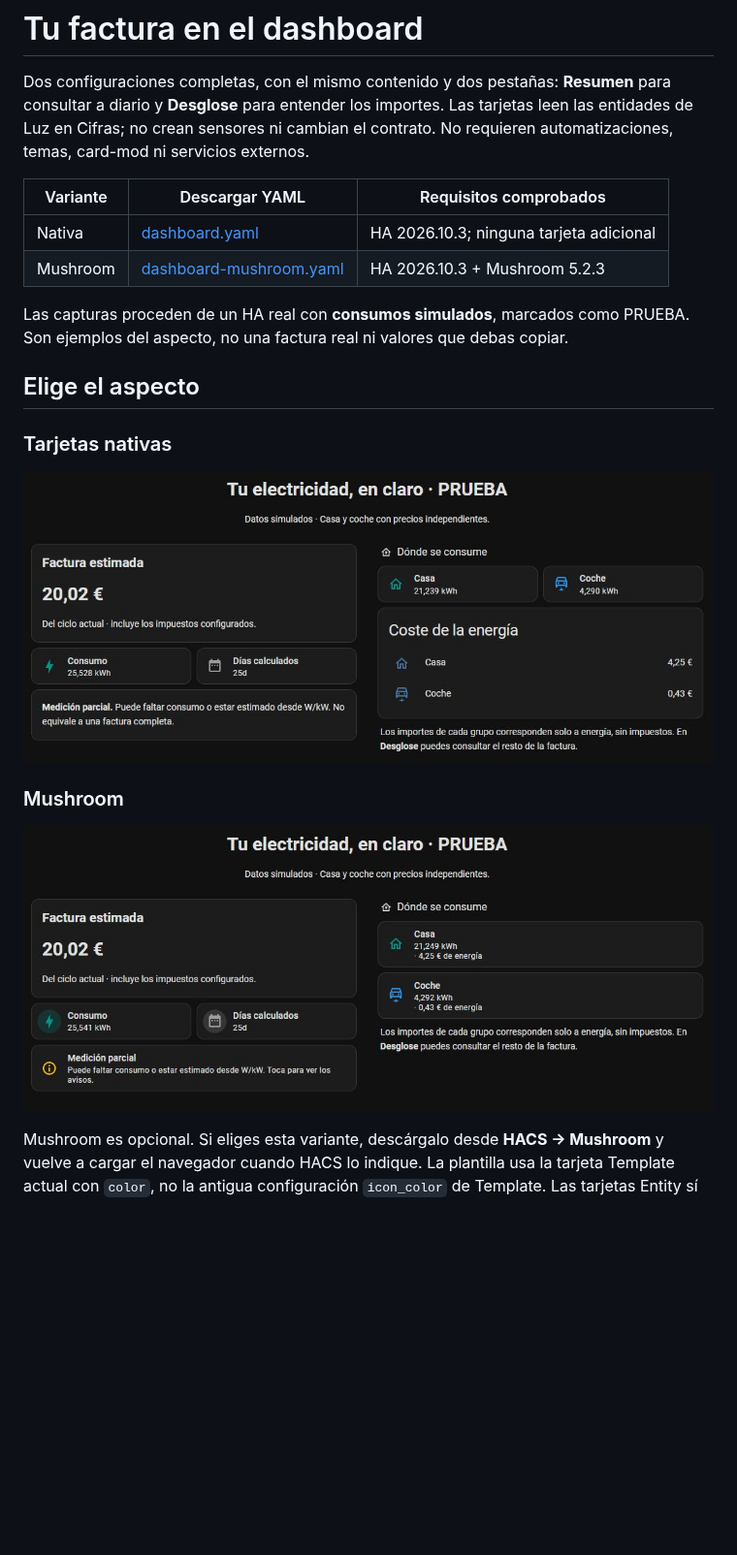
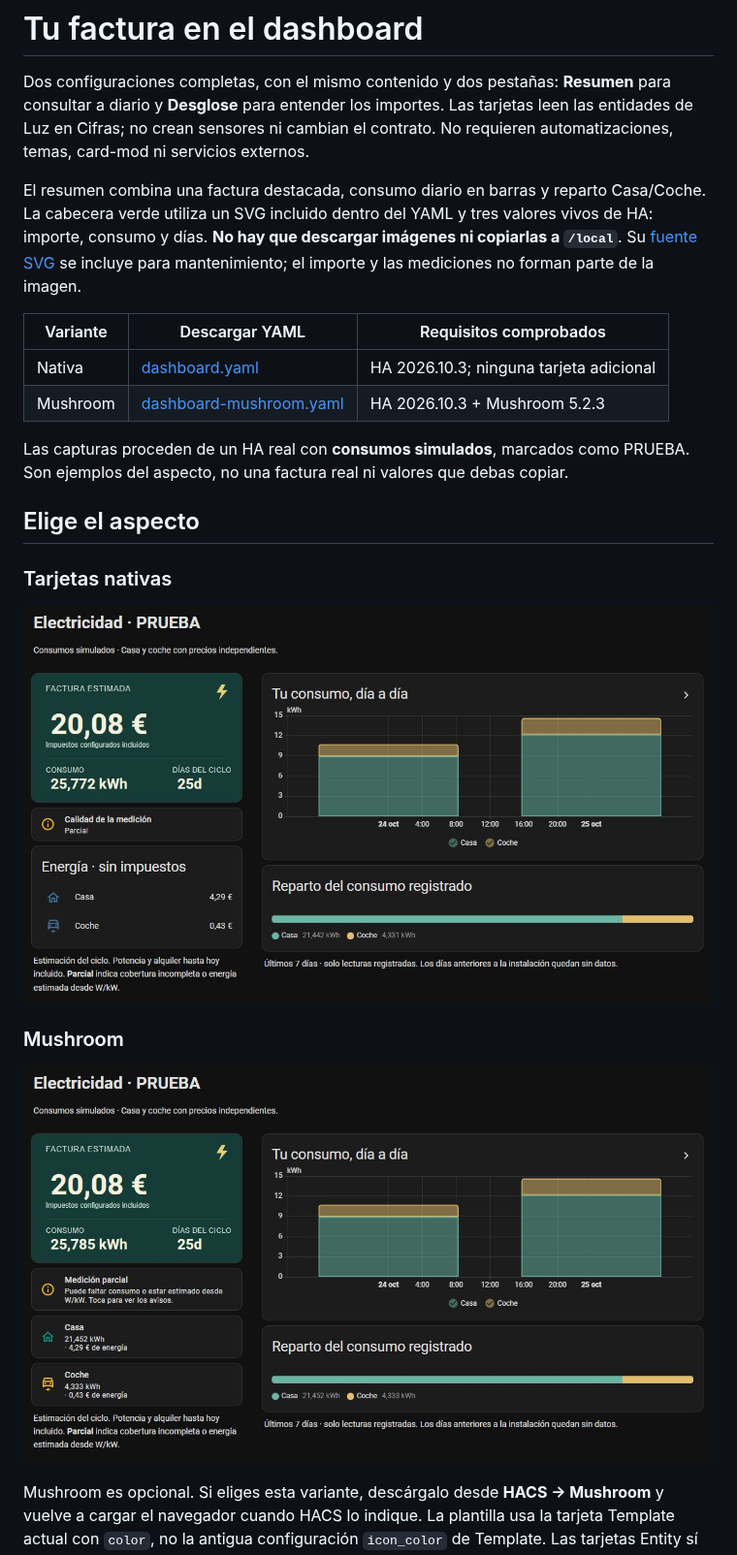
Before and after one commit to Carbanog/luz-en-cifras, a Markdown page: docs/dashboards.md, the part around one of its changes. Shown at 97% size. GitHub-like rendering; pictures changed too: docs/images/dashboard-mushroom.png, docs/images/dashboard-native.png; blank space fills up the shorter version.

Commit message:
Refine energy dashboard hierarchy and retain compatible metadata

```diff
--- a/docs/dashboards.md
+++ b/docs/dashboards.md
@@ -4,6 +4,12 @@ Dos configuraciones completas, con el mismo contenido y dos pestañas:
 **Resumen** para consultar a diario y **Desglose** para entender los importes.
 Las tarjetas leen las entidades de Luz en Cifras; no crean sensores ni cambian
 el contrato. No requieren automatizaciones, temas, card-mod ni servicios externos.
+
+El resumen combina una factura destacada, consumo diario en barras y reparto
+Casa/Coche. La cabecera verde utiliza un SVG incluido dentro del YAML y tres
+valores vivos de HA: importe, consumo y días. **No hay que descargar imágenes ni
+copiarlas a `/local`**. Su [fuente SVG](images/invoice-card.svg) se incluye para
+mantenimiento; el importe y las mediciones no forman parte de la imagen.
 
 | Variante | Descargar YAML | Requisitos comprobados |
 | --- | --- | --- |
```
Also changed, not shown: other parts of docs/dashboards.md (+25 -11 lines), CHANGELOG.md (+1 -1 lines), README.md (+2 -0 lines), docs/images/dashboard-mushroom-mobile.png, docs/images/dashboard-native-mobile.png, 4 other files.
